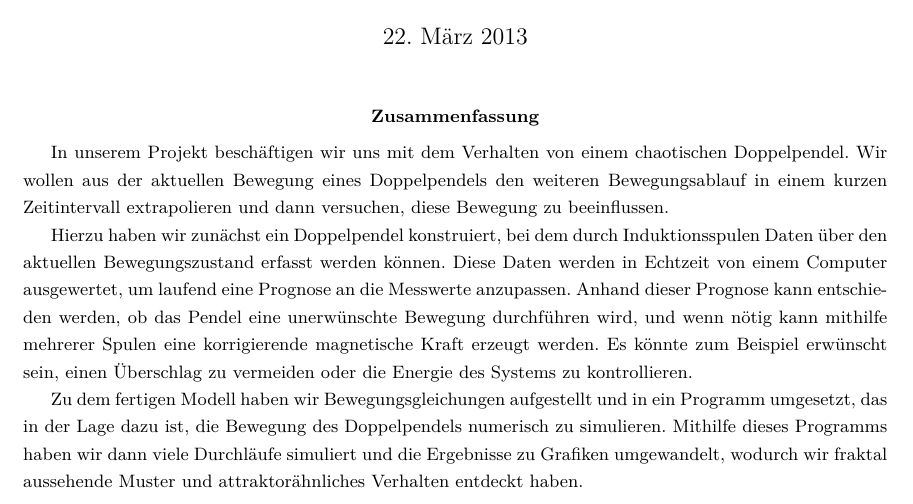
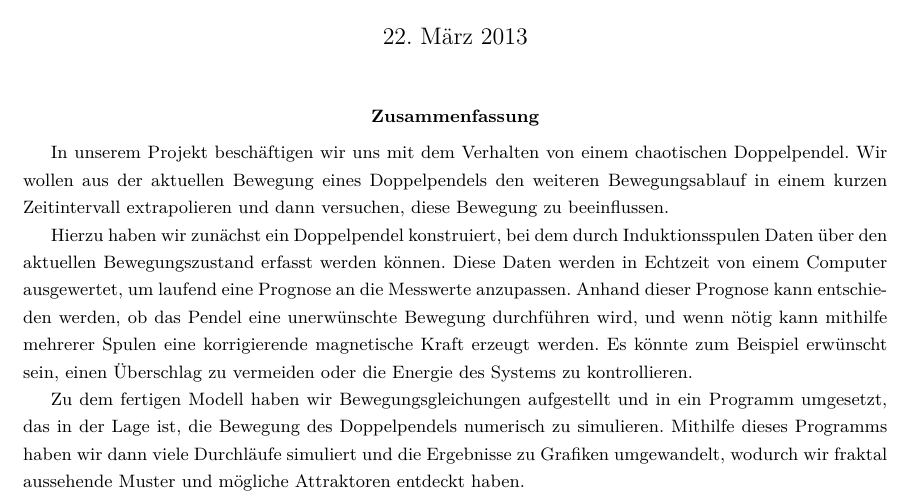
Before and after one commit to tychon/chaospendel-doc, a LaTeX paper (doc-ger/Dokumentation.tex): part of page 1 of 19, cut so that both start at the same text. Compiled offline with pdfLaTeX.

Commit message:
kleine korrektur in kurzfassung

```diff
--- a/doc-ger/Dokumentation.tex
+++ b/doc-ger/Dokumentation.tex
@@ -51,9 +51,7 @@ In unserem Projekt beschäftigen wir uns mit dem Verhalten von einem chaotischen
 
 Hierzu haben wir zunächst ein Doppelpendel konstruiert, bei dem durch Induktionsspulen Daten über den aktuellen Bewegungszustand erfasst werden können. Diese Daten werden in Echtzeit von einem Computer ausgewertet, um laufend eine Prognose an die Messwerte anzupassen. Anhand dieser Prognose kann entschieden werden, ob das Pendel eine unerwünschte Bewegung durchführen wird, und wenn nötig kann mithilfe mehrerer Spulen eine korrigierende magnetische Kraft erzeugt werden. Es könnte zum Beispiel erwünscht sein, einen Überschlag zu vermeiden oder die Energie des Systems zu kontrollieren.
 
-Zu dem fertigen Modell haben wir Bewegungsgleichungen aufgestellt und in ein Programm umgesetzt, das in der Lage dazu ist, die Bewegung
-des Doppelpendels numerisch zu simulieren. Mithilfe dieses Programms haben wir dann viele Durchläufe simuliert und die Ergebnisse zu Grafiken
-umgewandelt, wodurch wir fraktal aussehende Muster und attraktorähnliches Verhalten entdeckt haben.
+Zu dem fertigen Modell haben wir Bewegungsgleichungen aufgestellt und in ein Programm umgesetzt, das in der Lage ist, die Bewegung des Doppelpendels numerisch zu simulieren. Mithilfe dieses Programms haben wir dann viele Durchläufe simuliert und die Ergebnisse zu Grafiken umgewandelt, wodurch wir fraktal aussehende Muster und mögliche Attraktoren entdeckt haben.
 \end{abstract}
 \thispagestyle{empty}
 \pagestyle{empty}
```
